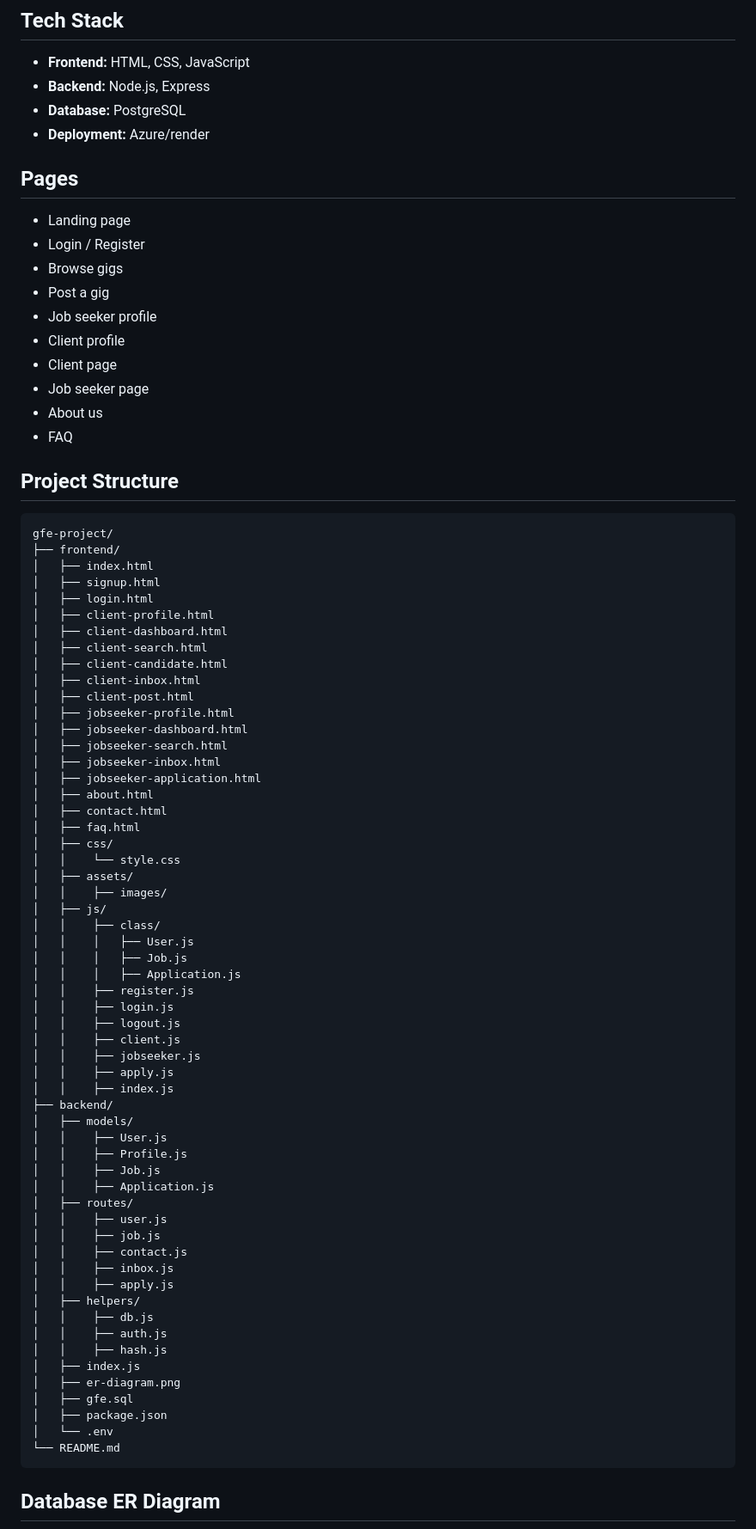
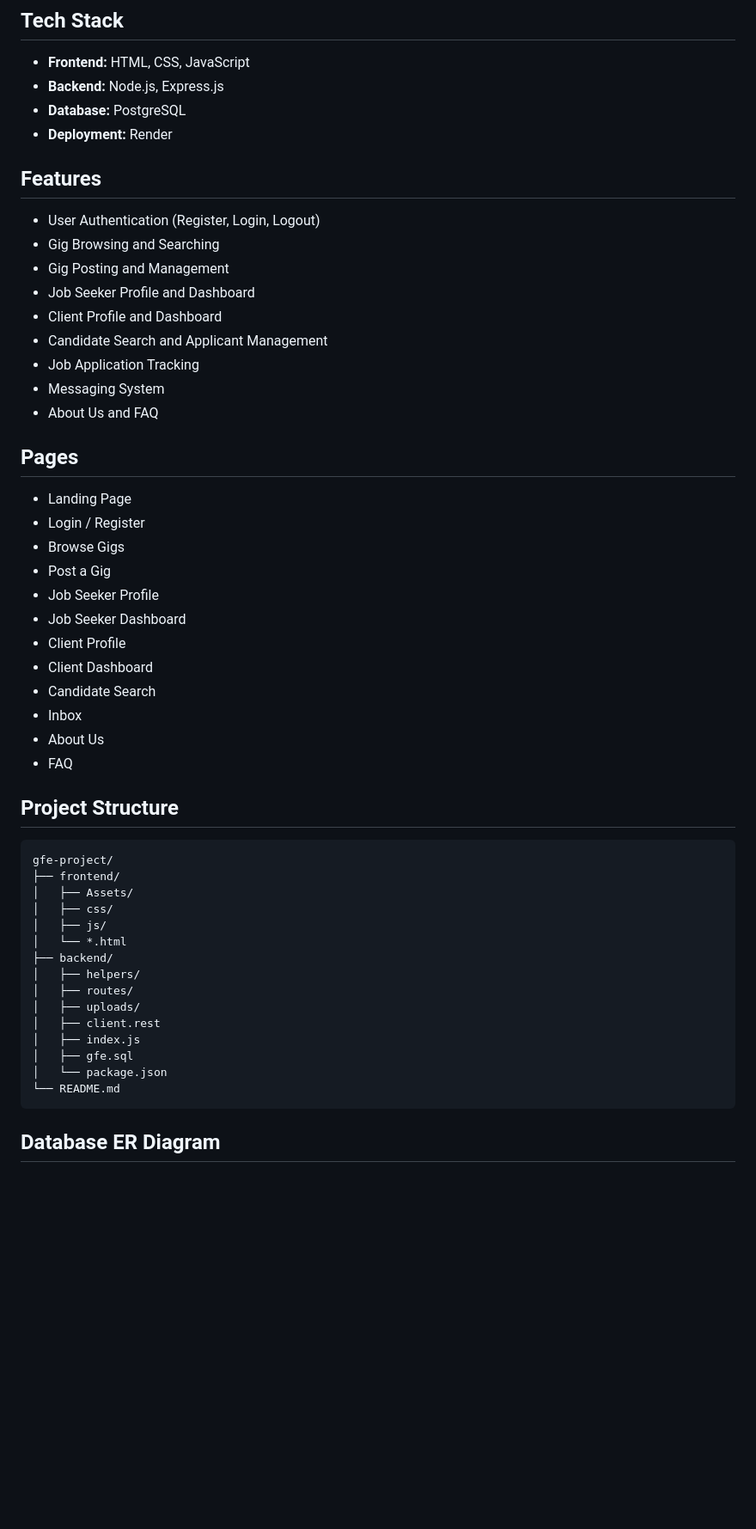
Before and after one commit to trandiem-cmd/GFE-Project, a Markdown page: README.md, the part around the change printed below. Shown: that part at 86% size. Rendered like a GitHub page; blank space fills up the shorter version.

Commit message:
update README.md,ERD

````diff
--- a/README.md
+++ b/README.md
@@ -11,80 +11,51 @@ A web platform connecting people who need small local jobs done with trusted, ve
 
 ## Tech Stack
 - **Frontend:** HTML, CSS, JavaScript
-- **Backend:** Node.js, Express
+- **Backend:** Node.js, Express.js
 - **Database:** PostgreSQL
-- **Deployment:** Azure/render
+- **Deployment:** Render
+
+## Features
+- User Authentication (Register, Login, Logout)
+- Gig Browsing and Searching
+- Gig Posting and Management
+- Job Seeker Profile and Dashboard
+- Client Profile and Dashboard
+- Candidate Search and Applicant Management
+- Job Application Tracking
+- Messaging System
+- About Us and FAQ
 
 ## Pages
-- Landing page
+- Landing Page
 - Login / Register
-- Browse gigs
-- Post a gig
-- Job seeker profile
-- Client profile
-- Client page
-- Job seeker page
-- About us
+- Browse Gigs
+- Post a Gig
+- Job Seeker Profile
+- Job Seeker Dashboard
+- Client Profile
+- Client Dashboard
+- Candidate Search
+- Inbox
+- About Us
 - FAQ
 
 ## Project Structure
 ```
 gfe-project/
 ├── frontend/
-│   ├── index.html
-│   ├── signup.html
-│   ├── login.html
-│   ├── client-profile.html
-│   ├── client-dashboard.html
-│   ├── client-search.html
-│   ├── client-candidate.html
-│   ├── client-inbox.html
-│   ├── client-post.html
-│   ├── jobseeker-profile.html
-│   ├── jobseeker-dashboard.html
-│   ├── jobseeker-search.html
-│   ├── jobseeker-inbox.html
-│   ├── jobseeker-application.html
-│   ├── about.html
-│   ├── contact.html
-│   ├── faq.html
+│   ├── Assets/
 │   ├── css/
-│   │    └── style.css
-│   ├── assets/
-│   │    ├── images/
 │   ├── js/
-│   │    ├── class/
-│   │    │   ├── User.js
-│   │    │   ├── Job.js
-│   │    │   ├── Application.js
-│   │    ├── register.js
-│   │    ├── login.js
-│   │    ├── logout.js
-│   │    ├── client.js
-│   │    ├── jobseeker.js
-│   │    ├── apply.js
-│   │    ├── index.js
+│   └── *.html
 ├── backend/
-│   ├── models/
-│   │    ├── User.js
-│   │    ├── Profile.js
-│   │    ├── Job.js
-│   │    ├── Application.js
+│   ├── helpers/
 │   ├── routes/
-│   │    ├── user.js
-│   │    ├── job.js
-│   │    ├── contact.js
-│   │    ├── inbox.js
-│   │    ├── apply.js
-│   ├── helpers/
-│   │    ├── db.js
-│   │    ├── auth.js
-│   │    ├── hash.js
+│   ├── uploads/
+│   ├── client.rest
 │   ├── index.js
-│   ├── er-diagram.png
 │   ├── gfe.sql
-│   ├── package.json
-│   └── .env
+│   └── package.json
 └── README.md
 ```
 ## Database ER Diagram
````
Also changed, not shown: other parts of README.md (+4 -1 lines), backend/er-diagram.png, 4 other files.
